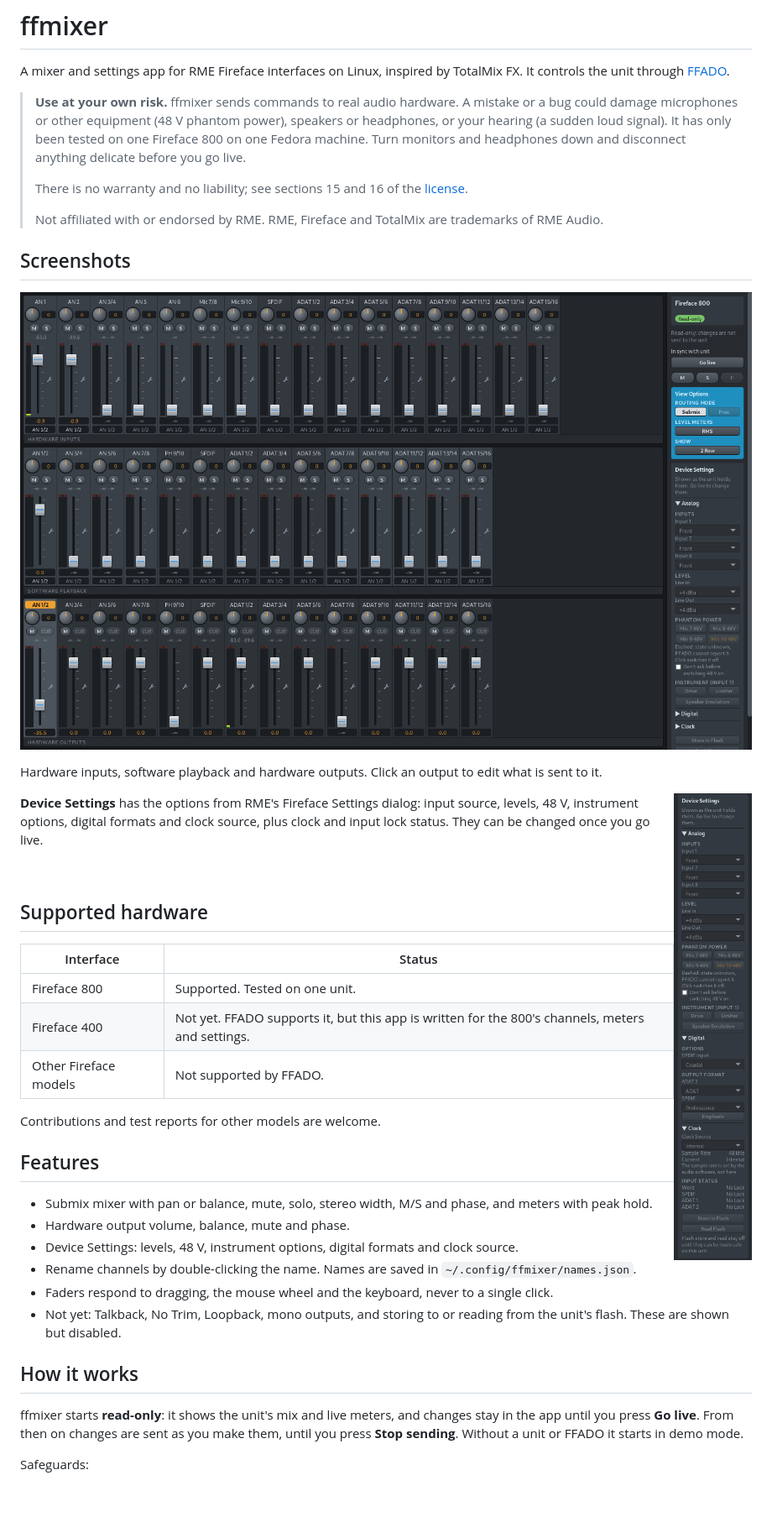
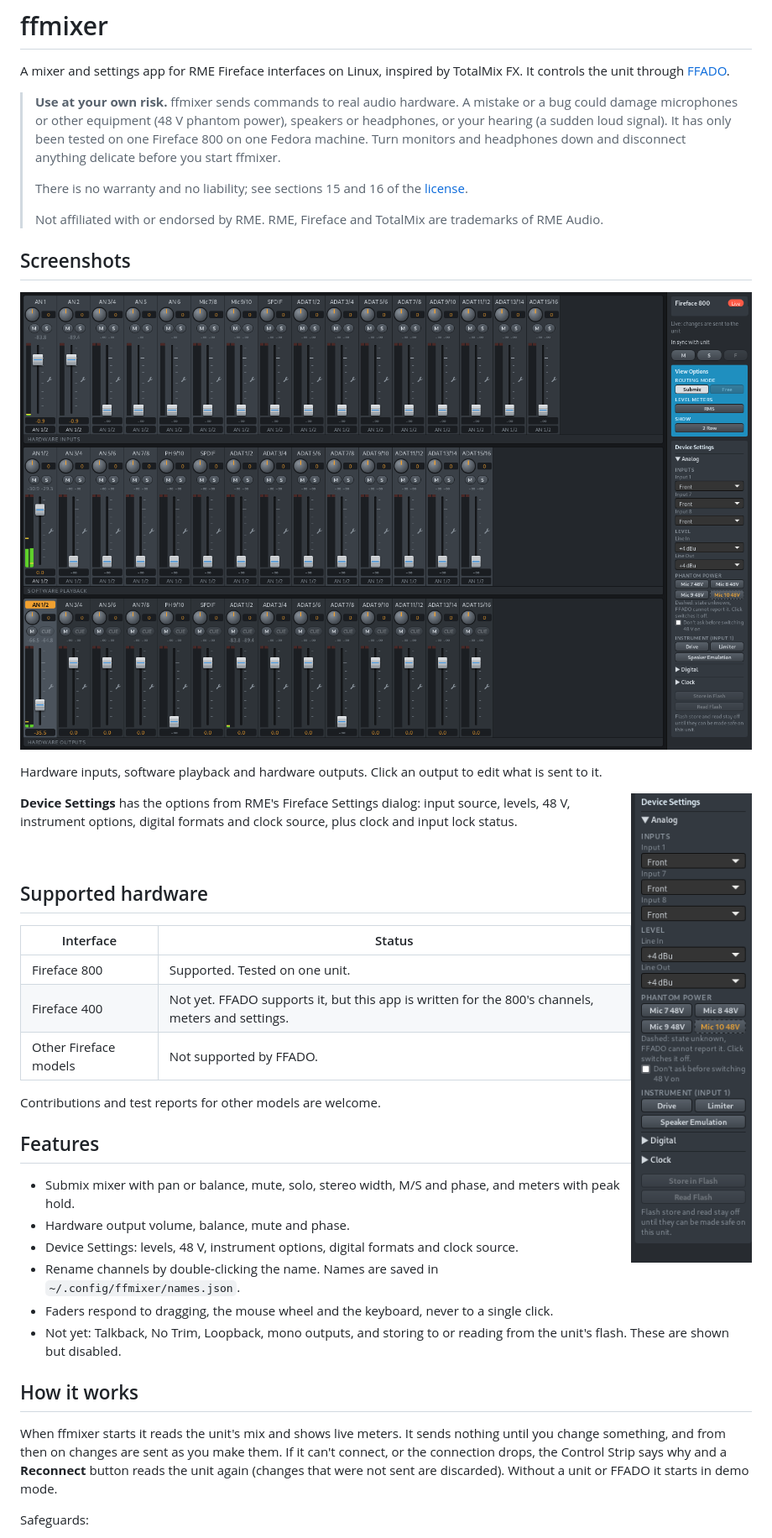
Before and after one commit to i/ffmixer, a Markdown page: README.md, the part around the change. Shown at 84% size. GitHub-like rendering; pictures changed too: docs/images/device-settings.png, docs/images/ffmixer.png; blank space fills up the shorter version.

```diff
--- a/README.md
+++ b/README.md
@@ -8,7 +8,7 @@ by TotalMix FX. It controls the unit through [FFADO](https://ffado.org).
 > equipment (48 V phantom power), speakers or headphones, or your
 > hearing (a sudden loud signal). It has only been tested on one
 > Fireface 800 on one Fedora machine. Turn monitors and headphones down
-> and disconnect anything delicate before you go live.
+> and disconnect anything delicate before you start ffmixer.
 >
 > There is no warranty and no liability; see sections 15 and 16 of the
 > [license](LICENSE).
@@ -27,8 +27,7 @@ to edit what is sent to it.
 
 **Device Settings** has the options from RME's Fireface Settings dialog:
 input source, levels, 48 V, instrument options, digital formats and
-clock source, plus clock and input lock status. They can be changed once
-you go live.
+clock source, plus clock and input lock status.
 
 <br clear="right">
 
@@ -58,10 +57,12 @@ Contributions and test reports for other models are welcome.
 
 ## How it works
 
-ffmixer starts **read-only**: it shows the unit's mix and live meters,
-and changes stay in the app until you press **Go live**. From then on
-changes are sent as you make them, until you press **Stop sending**.
-Without a unit or FFADO it starts in demo mode.
+When ffmixer starts it reads the unit's mix and shows live meters. It
+sends nothing until you change something, and from then on changes are
+sent as you make them. If it can't connect, or the connection drops, the
+Control Strip says why and a **Reconnect** button reads the unit again
+(changes that were not sent are discarded). Without a unit or FFADO it
+starts in demo mode.
 
 Safeguards:
 
```
Also changed, not shown: docs/setup.md (+14 -11 lines), 1 other file.
